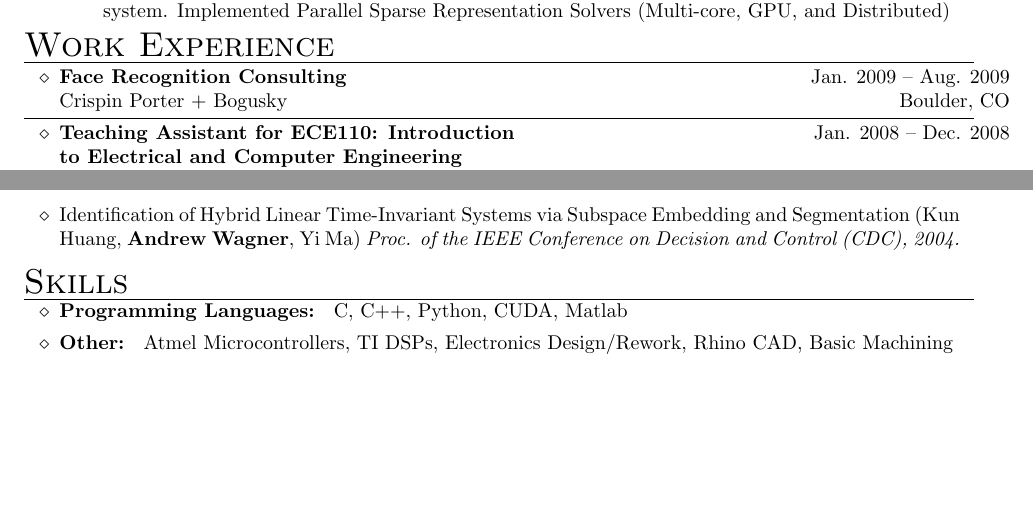
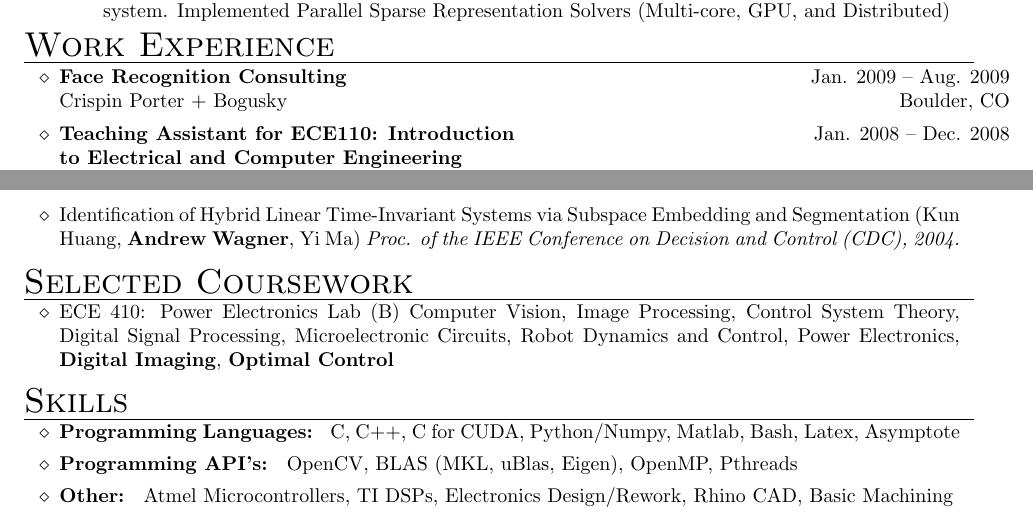
Before and after one commit to drewm1980/resume, a LaTeX CV (andrew_wagner_cv.tex): two parts of pages 1 and 2 of 2, joined at a grey line, cut so that both start at the same text, the shorter picture padded with empty space. Compiled offline with pdfLaTeX.

Commit message:
Some changes to languages

```diff
--- a/andrew_wagner_cv.tex
+++ b/andrew_wagner_cv.tex
@@ -117,7 +117,6 @@ Advisor: Professor Yi Ma \\
 		\vspace{-4mm}
 		\end{position}
 	\item
-	\spaceline
 	\title{\bf Teaching Assistant for ECE110: Introduction to Electrical and Computer Engineering}
 	\employer{University of Illinois at Urbana-Champaign}
 	\location{Urbana, Illinois}
@@ -167,20 +166,22 @@ Towards a Practical Face Recognition System: \\Robust Alignment and Illumination
 	%\end{position}
 
 
-	% \vspace{-3mm}
-	% \section{Relevant Courses}
-	% \begin{itemize}
-	%\item
-	% \spaceline
-	%Computer Vision, Image Processing, Control System Theory, Digital Signal Processing, Microelectronic Circuits, Robot Dynamics and Control, Power Electronics, {\bf Digital Imaging}, {\bf Optimal Control}
-	%\end{itemize}
+	\vspace{-3mm}
+	\section{Selected Coursework}
+	\begin{itemize}
+	\item
+	\spaceline
+	ECE 410: Power Electronics Lab (B)
+	Computer Vision, Image Processing, Control System Theory, Digital Signal Processing, Microelectronic Circuits, Robot Dynamics and Control, Power Electronics, {\bf Digital Imaging}, {\bf Optimal Control}
+	\end{itemize}
 
 	\vspace{-3mm}
 	\section{Skills}
 	\begin{itemize}
 	\item
 	\spaceline
-{\bf Programming Languages: } C, C++, Python, CUDA, Matlab
+{\bf Programming Languages: } C, C++, C for CUDA, Python/Numpy, Matlab, Bash, Latex, Asymptote
+\item {\bf Programming API's: } OpenCV, BLAS (MKL, uBlas, Eigen), OpenMP, Pthreads
 \item {\bf Other: } Atmel Microcontrollers, TI DSPs, Electronics Design/Rework, Rhino CAD, Basic Machining
 \end{itemize}
 
```
